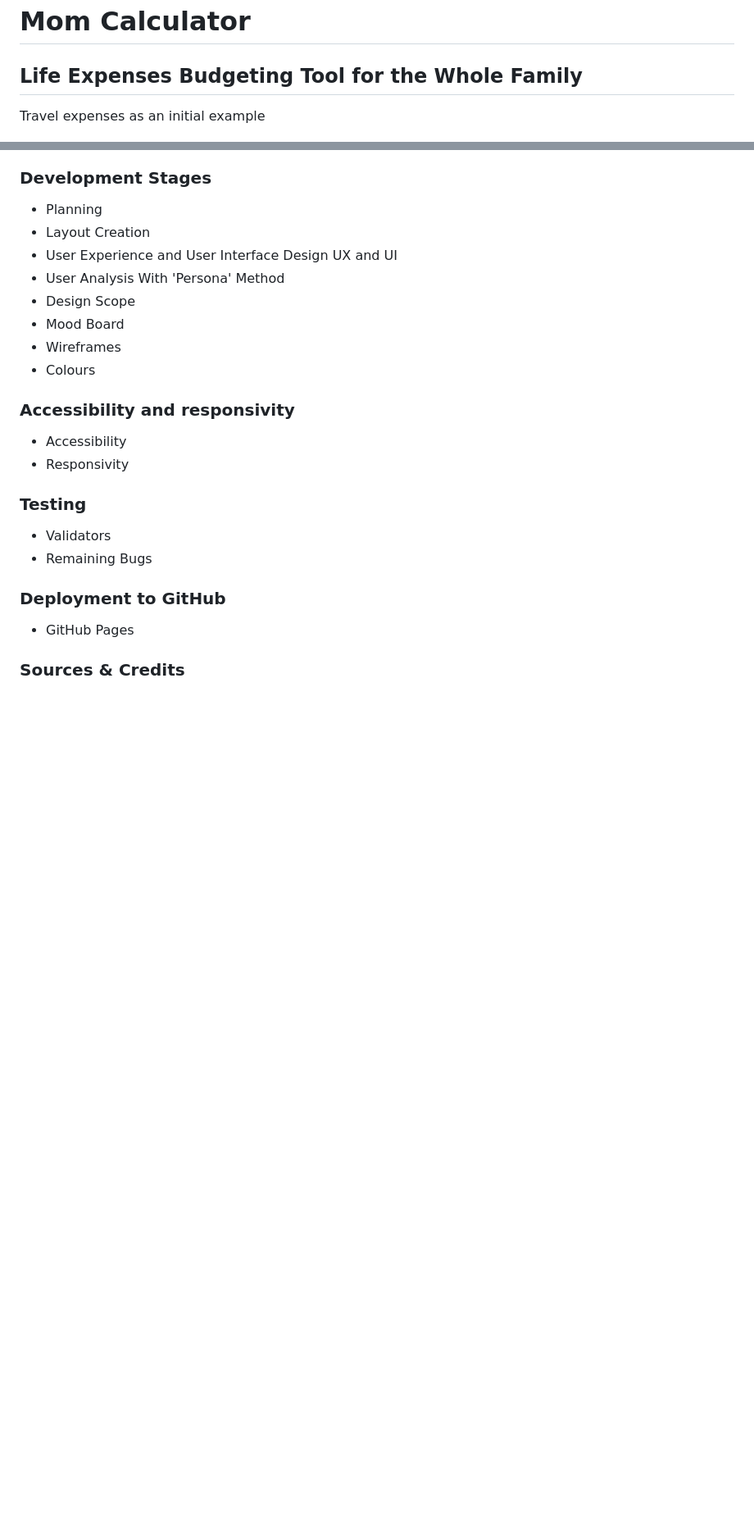
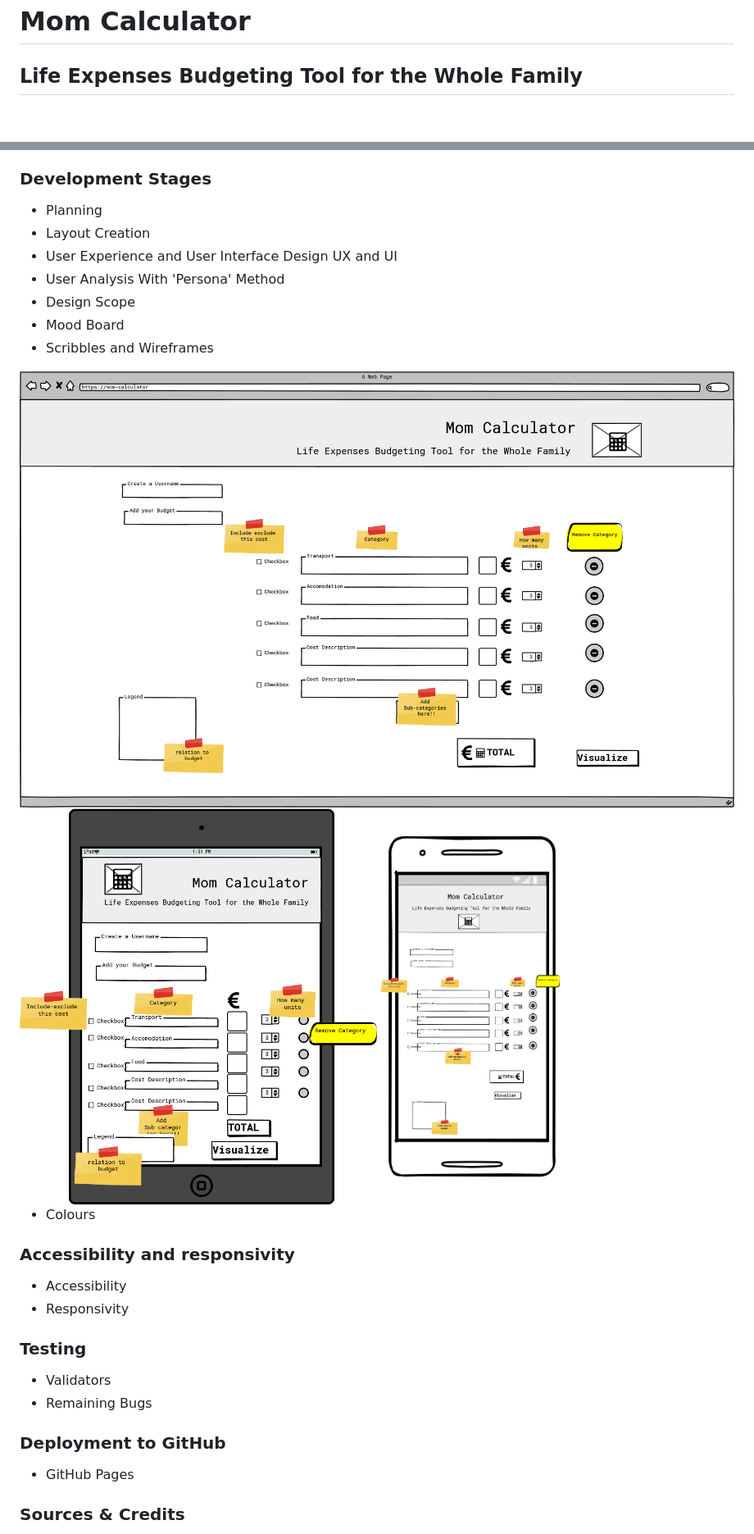
Before and after one commit to annagabain/Mom-Calculator, a Markdown page: README.md, 2 parts joined by grey strips. Shown: that part at 82% size. GitHub-like rendering; pictures changed too: assets/wireframes/Desktop.png (added), assets/wireframes/Mobile.png (added), assets/wireframes/Tablet.png (added); blank space fills up the shorter version.

Commit message:
Add Scribbles for 3 Devices

```diff
--- a/README.md
+++ b/README.md
@@ -1,8 +1,6 @@
 # Mom Calculator
 
 ## Life Expenses Budgeting Tool for the Whole Family
-
-Travel expenses as an initial example
 
 <img width="70%" alt="Calculator Scribble" src="assets/Mom-Calculator-wireframe-Website-UI-Prototype.png">
 
@@ -66,7 +64,14 @@ Potential features to include:
   -  User Analysis With 'Persona' Method
   -  Design Scope
   -  Mood Board
-  -  Wireframes
+  -  Scribbles and Wireframes
+
+  <img width="100%" alt="Calculator Scribble Desktop" src="assets/wireframes/Desktop.png">
+
+  <img width="50%" alt="Calculator Scribble Tablet" src="assets/wireframes/Tablet.png">
+
+  <img width="25%" alt="Calculator Scribble Mobile" src="assets/wireframes/Mobile.png">
+
   -  Colours
 
 ### Accessibility and responsivity
```
